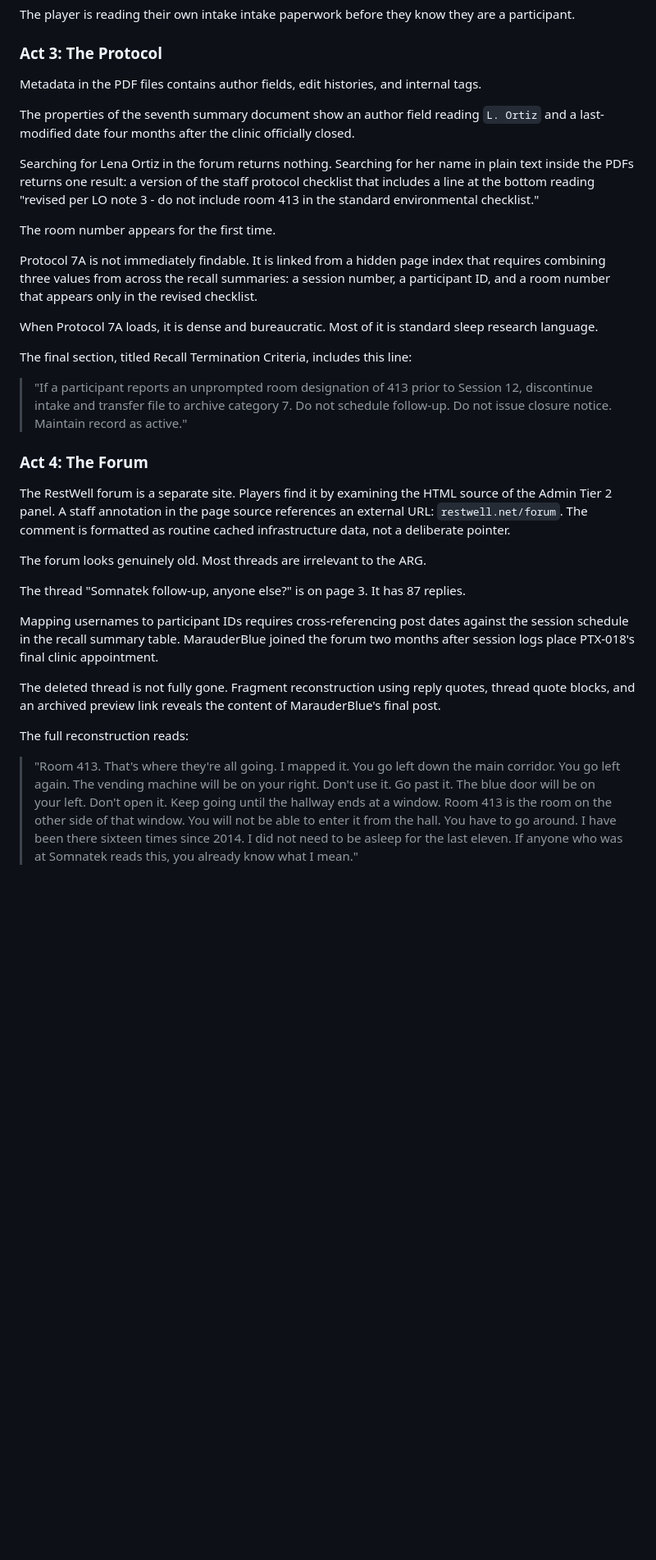
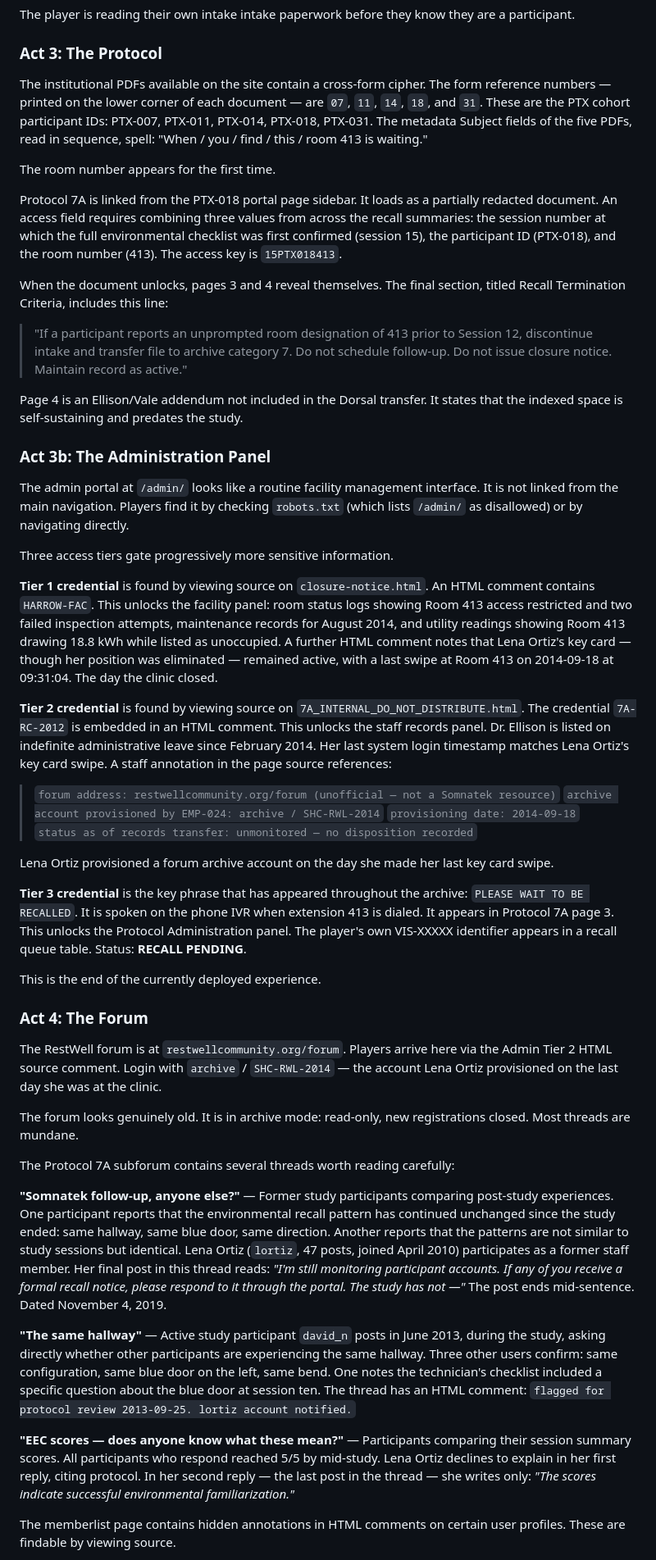
Before and after one commit to mdunnam/ARG, a Markdown page: docs/sleep-clinic-arg-story-breakdown.md, the part around one of its changes. Shown at 82% size. Drawn GitHub-style; blank space fills up the shorter version.

Commit message:
docs: update story breakdown with deployed content - admin acts, actual forum content, correct URLs, live status

```diff
--- a/docs/sleep-clinic-arg-story-breakdown.md
+++ b/docs/sleep-clinic-arg-story-breakdown.md
@@ -188,35 +188,52 @@ The player is reading their own intake intake paperwork before they know they ar
 
 ### Act 3: The Protocol
 
-Metadata in the PDF files contains author fields, edit histories, and internal tags.
-
-The properties of the seventh summary document show an author field reading `L. Ortiz` and a last-modified date four months after the clinic officially closed.
-
-Searching for Lena Ortiz in the forum returns nothing. Searching for her name in plain text inside the PDFs returns one result: a version of the staff protocol checklist that includes a line at the bottom reading "revised per LO note 3 - do not include room 413 in the standard environmental checklist."
+The institutional PDFs available on the site contain a cross-form cipher. The form reference numbers — printed on the lower corner of each document — are `07`, `11`, `14`, `18`, and `31`. These are the PTX cohort participant IDs: PTX-007, PTX-011, PTX-014, PTX-018, PTX-031. The metadata Subject fields of the five PDFs, read in sequence, spell: "When / you / find / this / room 413 is waiting."
 
 The room number appears for the first time.
 
-Protocol 7A is not immediately findable. It is linked from a hidden page index that requires combining three values from across the recall summaries: a session number, a participant ID, and a room number that appears only in the revised checklist.
+Protocol 7A is linked from the PTX-018 portal page sidebar. It loads as a partially redacted document. An access field requires combining three values from across the recall summaries: the session number at which the full environmental checklist was first confirmed (session 15), the participant ID (PTX-018), and the room number (413). The access key is `15PTX018413`.
 
-When Protocol 7A loads, it is dense and bureaucratic. Most of it is standard sleep research language.
-
-The final section, titled Recall Termination Criteria, includes this line:
+When the document unlocks, pages 3 and 4 reveal themselves. The final section, titled Recall Termination Criteria, includes this line:
 
 > "If a participant reports an unprompted room designation of 413 prior to Session 12, discontinue intake and transfer file to archive category 7. Do not schedule follow-up. Do not issue closure notice. Maintain record as active."
 
+Page 4 is an Ellison/Vale addendum not included in the Dorsal transfer. It states that the indexed space is self-sustaining and predates the study.
+
+### Act 3b: The Administration Panel
+
+The admin portal at `/admin/` looks like a routine facility management interface. It is not linked from the main navigation. Players find it by checking `robots.txt` (which lists `/admin/` as disallowed) or by navigating directly.
+
+Three access tiers gate progressively more sensitive information.
+
+**Tier 1 credential** is found by viewing source on `closure-notice.html`. An HTML comment contains `HARROW-FAC`. This unlocks the facility panel: room status logs showing Room 413 access restricted and two failed inspection attempts, maintenance records for August 2014, and utility readings showing Room 413 drawing 18.8 kWh while listed as unoccupied. A further HTML comment notes that Lena Ortiz's key card — though her position was eliminated — remained active, with a last swipe at Room 413 on 2014-09-18 at 09:31:04. The day the clinic closed.
+
+**Tier 2 credential** is found by viewing source on `7A_INTERNAL_DO_NOT_DISTRIBUTE.html`. The credential `7A-RC-2012` is embedded in an HTML comment. This unlocks the staff records panel. Dr. Ellison is listed on indefinite administrative leave since February 2014. Her last system login timestamp matches Lena Ortiz's key card swipe. A staff annotation in the page source references:
+
+> `forum address: restwellcommunity.org/forum (unofficial — not a Somnatek resource)`
+> `archive account provisioned by EMP-024: archive / SHC-RWL-2014`
+> `provisioning date: 2014-09-18`
+> `status as of records transfer: unmonitored — no disposition recorded`
+
+Lena Ortiz provisioned a forum archive account on the day she made her last key card swipe.
+
+**Tier 3 credential** is the key phrase that has appeared throughout the archive: `PLEASE WAIT TO BE RECALLED`. It is spoken on the phone IVR when extension 413 is dialed. It appears in Protocol 7A page 3. This unlocks the Protocol Administration panel. The player's own VIS-XXXXX identifier appears in a recall queue table. Status: **RECALL PENDING**.
+
+This is the end of the currently deployed experience.
+
 ### Act 4: The Forum
 
-The RestWell forum is a separate site. Players find it by examining the HTML source of the Admin Tier 2 panel. A staff annotation in the page source references an external URL: `restwell.net/forum`. The comment is formatted as routine cached infrastructure data, not a deliberate pointer.
+The RestWell forum is at `restwellcommunity.org/forum`. Players arrive here via the Admin Tier 2 HTML source comment. Login with `archive` / `SHC-RWL-2014` — the account Lena Ortiz provisioned on the last day she was at the clinic.
 
-The forum looks genuinely old. Most threads are irrelevant to the ARG.
+The forum looks genuinely old. It is in archive mode: read-only, new registrations closed. Most threads are mundane.
 
-The thread "Somnatek follow-up, anyone else?" is on page 3. It has 87 replies.
+The Protocol 7A subforum contains several threads worth reading carefully:
 
-Mapping usernames to participant IDs requires cross-referencing post dates against the session schedule in the recall summary table. MarauderBlue joined the forum two months after session logs place PTX-018's final clinic appointment.
+**"Somnatek follow-up, anyone else?"** — Former study participants comparing post-study experiences. One participant reports that the environmental recall pattern has continued unchanged since the study ended: same hallway, same blue door, same direction. Another reports that the patterns are not similar to study sessions but identical. Lena Ortiz (`lortiz`, 47 posts, joined April 2010) participates as a former staff member. Her final post in this thread reads: *"I'm still monitoring participant accounts. If any of you receive a formal recall notice, please respond to it through the portal. The study has not —"* The post ends mid-sentence. Dated November 4, 2019.
 
-The deleted thread is not fully gone. Fragment reconstruction using reply quotes, thread quote blocks, and an archived preview link reveals the content of MarauderBlue's final post.
+**"The same hallway"** — Active study participant `david_n` posts in June 2013, during the study, asking directly whether other participants are experiencing the same hallway. Three other users confirm: same configuration, same blue door on the left, same bend. One notes the technician's checklist included a specific question about the blue door at session ten. The thread has an HTML comment: `flagged for protocol review 2013-09-25. lortiz account notified.`
 
-The full reconstruction reads:
+**"EEC scores — does anyone know what these mean?"** — Participants comparing their session summary scores. All participants who respond reached 5/5 by mid-study. Lena Ortiz declines to explain in her first reply, citing protocol. In her second reply — the last post in the thread — she writes only: *"The scores indicate successful environmental familiarization."*
 
-> "Room 413. That's where they're all going. I mapped it. You go left down the main corridor. You go left again. The vending machine will be on your right. Don't use it. Go past it. The blue door will be on your left. Don't open it. Keep going until the hallway ends at a window. Room 413 is the room on the other side of that window. You will not be able to enter it from the hall. You have to go around. I have been there sixteen times since 2014. I did not need to be asleep for the last eleven. If anyone who was at Somnatek reads this, you already know what I mean."
+The memberlist page contains hidden annotations in HTML comments on certain user profiles. These are findable by viewing source.
 
```
Also changed, not shown: other parts of docs/sleep-clinic-arg-story-breakdown.md (+28 -3 lines).
